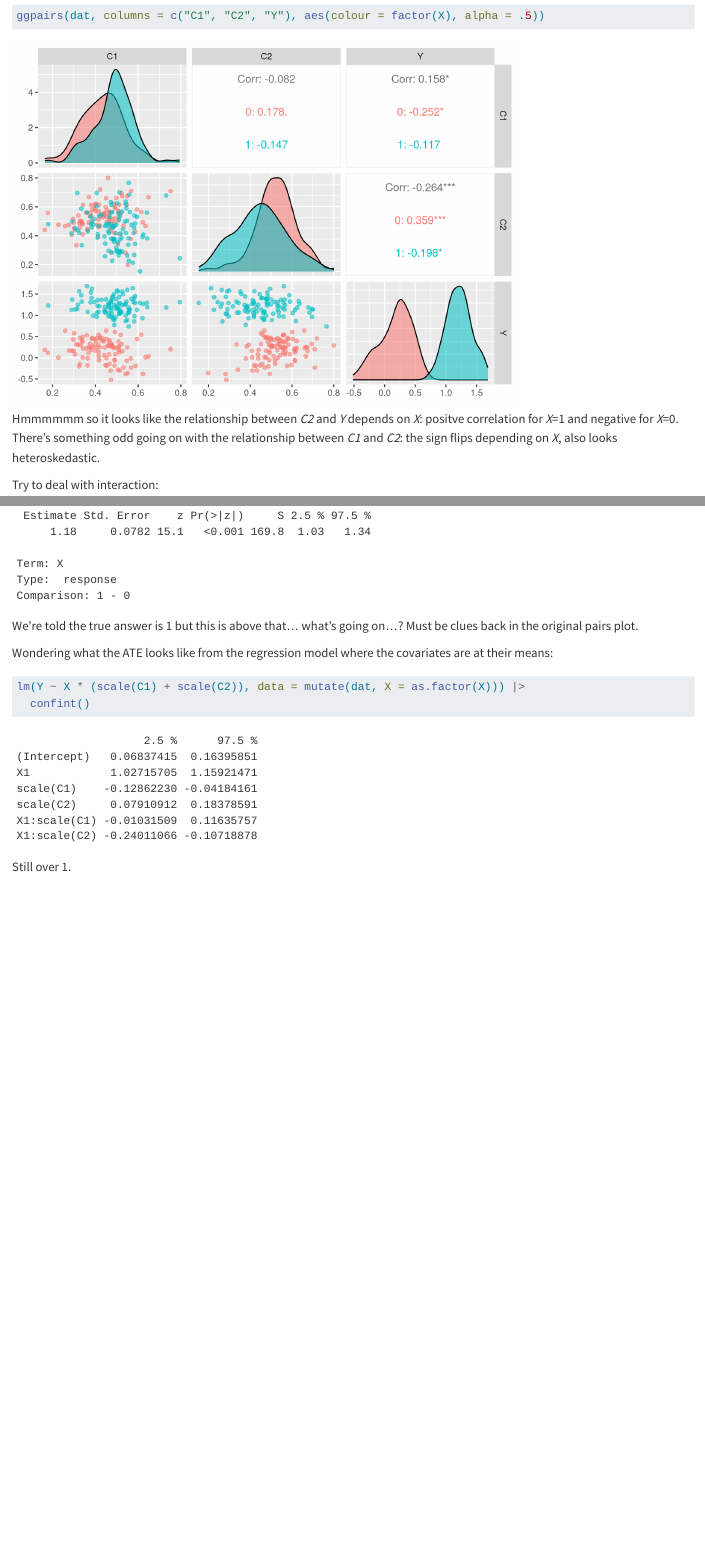
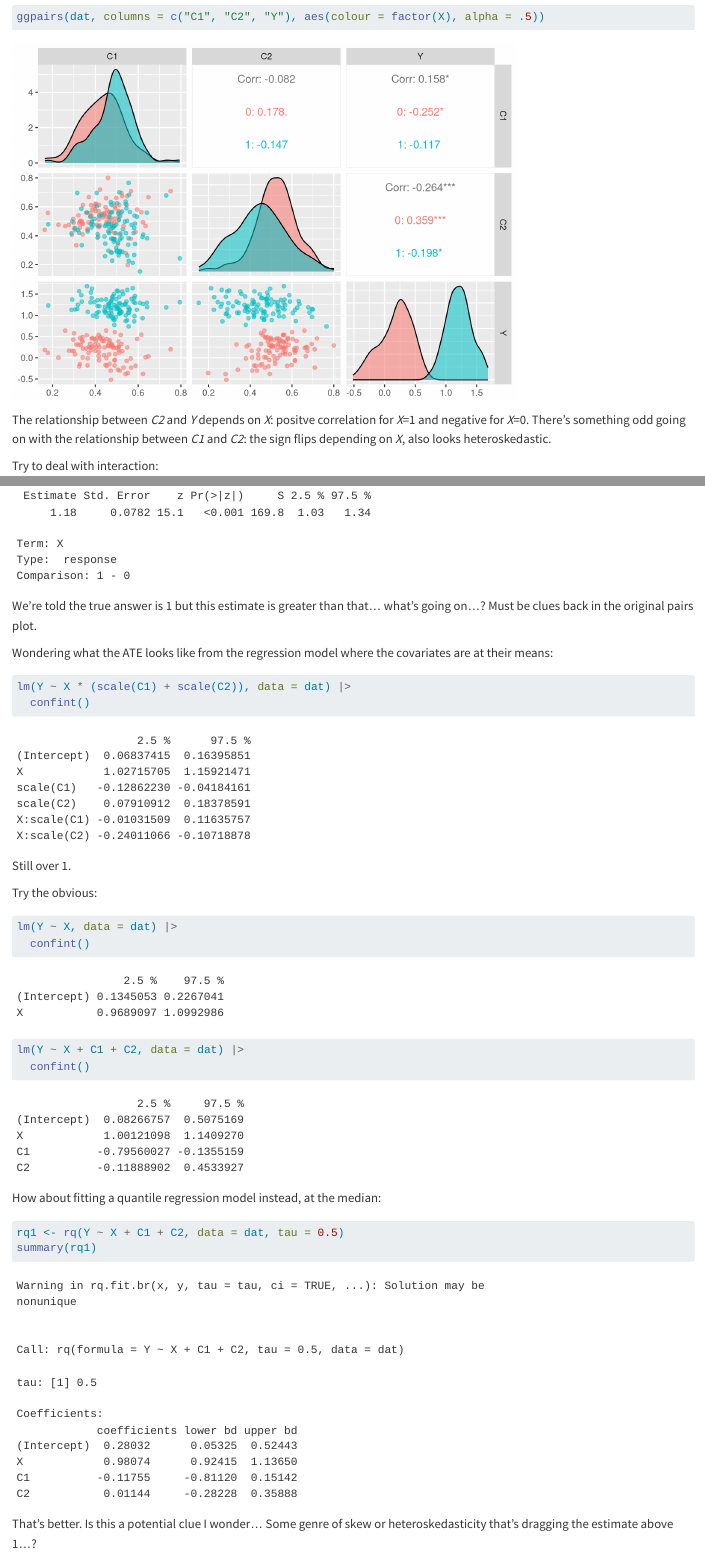
Before and after one commit to InductiveStep/adversary-dat-test, a Quarto document (adverse.qmd): the page in a window 1100 px wide, from 2390 px down before the commit and from 2500 px down after it, so that both start at the same text, and a second part further down, joined at a grey line. Rendered offline with R 4.5, knitr and Pandoc in place of Quarto, with nearby package versions; some code elsewhere in the file could not run offline.

Commit message:
added quantile reg

````diff
--- a/adverse.qmd
+++ b/adverse.qmd
@@ -16,6 +16,8 @@ library(MatchIt)
 library(marginaleffects)
 library(GGally)
 library(cobalt)
+library(mgcv)
+library(quantreg)
 ```
 
 
@@ -68,19 +70,19 @@ Next, set the outcome variable (I think this is correct):
 
 ```{r}
 set_Y <- function(data, intercept, coeffs, residuals) {
-  coeffs_dot <- data %>%
+  coeffs_dot <- data |>
     select(starts_with("C")) %>%
     `*`(matrix(
       coeffs,
       nrow = N,
       ncol = length(coeffs),
       byrow = TRUE
-    )) %>%
-    transmute(dot = rowSums(across())) %>%
+    )) |>
+    transmute(dot = rowSums(across())) |>
     as.list() %>%
     `$`("dot")
 
-  data %>%
+  data |>
     mutate(Y = X + coeffs_dot + intercept + residuals)
 }
 
@@ -102,7 +104,7 @@ ggpairs(dat, columns = c("C1", "C2", "Y"), aes(colour = factor(X), alpha = .5))
 ```
 
 
-Hmmmmmm so it looks like the relationship between *C2* and *Y* depends on *X*: positve correlation for *X*=1 and negative for *X*=0. There's something odd going on with the relationship between *C1* and *C2*: the sign flips depending on *X*, also looks heteroskedastic.
+The relationship between *C2* and *Y* depends on *X*: positve correlation for *X*=1 and negative for *X*=0. There's something odd going on with the relationship between *C1* and *C2*: the sign flips depending on *X*, also looks heteroskedastic.
 
 Try to deal with interaction:
 
@@ -183,13 +185,34 @@ avg_comparisons(outmod,
                 wts = "weights")
 ```
 
-We're told the true answer is 1 but this is above that... what's going on...? Must be clues back in the original pairs plot.
+We're told the true answer is 1 but this estimate is greater than that... what's going on...? Must be clues back in the original pairs plot.
 
 Wondering what the ATE looks like from the regression model where the covariates are at their means:
 
 ```{r}
-lm(Y ~ X * (scale(C1) + scale(C2)), data = mutate(dat, X = as.factor(X))) |>
+lm(Y ~ X * (scale(C1) + scale(C2)), data = dat) |>
   confint()
 ```
 
 Still over 1.
+
+Try the obvious:
+
+```{r}
+lm(Y ~ X, data = dat) |>
+  confint()
+```
+
+```{r}
+lm(Y ~ X + C1 + C2, data = dat) |>
+  confint()
+```
+
+How about fitting a quantile regression model instead, at the median:
+
+```{r}
+rq1 <- rq(Y ~ X + C1 + C2, data = dat, tau = 0.5)
+summary(rq1)
+```
+
+That's better. Is this a potential clue I wonder... Some genre of skew or heteroskedasticity that's dragging the estimate above 1...?
````
Also changed, not shown: adverse.html, adverse.qmd (4 more changed lines).
